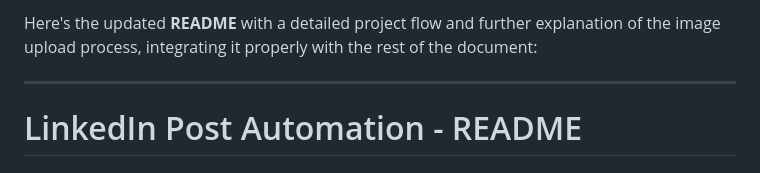
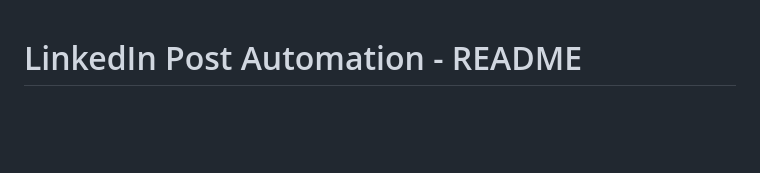
Before and after one commit to Aditya1101999/linkedin-post-automation, a Markdown page: README.md, the part around the change. Rendered like a GitHub page; blank space fills up the shorter version.

```diff
--- a/README.md
+++ b/README.md
@@ -1,7 +1,3 @@
-Here's the updated **README** with a detailed project flow and further explanation of the image upload process, integrating it properly with the rest of the document:
-
----
-
 # LinkedIn Post Automation - README
 
 ## Overview
```
